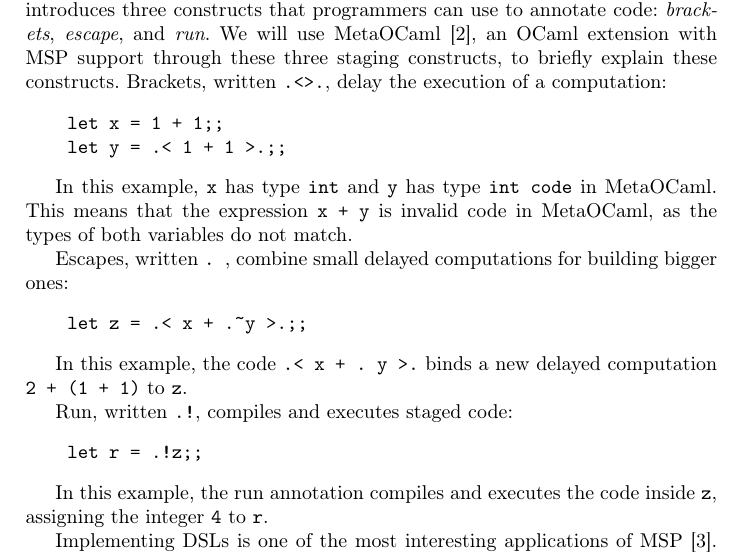
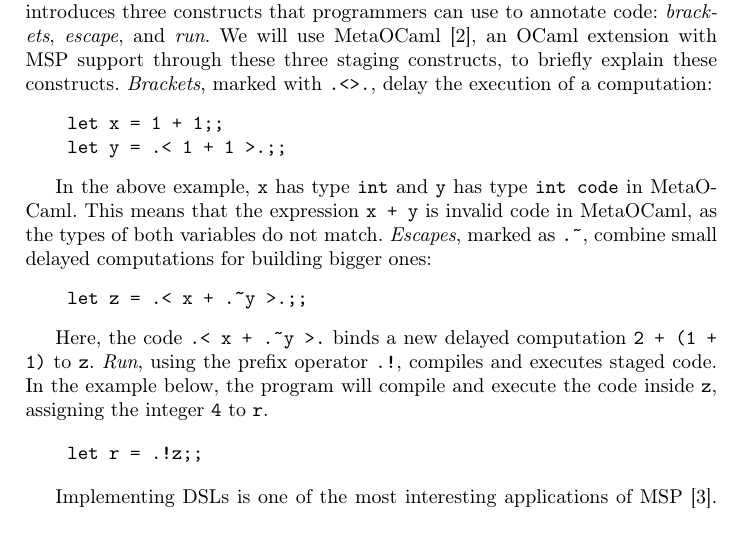
Before and after one commit to ribeirofelix/paper-sblp15, a LaTeX paper (sblp2015.tex): part of page 3 of 10, cut so that both start at the same text, the shorter picture padded with empty space. Compiled offline with pdfLaTeX.

Commit message:
Fix code of .~ in LaTeX; improve text.

```diff
--- a/sblp2015.tex
+++ b/sblp2015.tex
@@ -165,35 +165,29 @@ To do that, it introduces three constructs that programmers can use to
 annotate code: \emph{brackets}, \emph{escape}, and \emph{run}.
 We will use MetaOCaml \cite{Calcagno2003implementing}, an OCaml extension
 with MSP support through these three staging constructs, to briefly explain
-these constructs.
-%
-Brackets, written \texttt{.<>.}, delay the execution of a computation:
+these constructs. \emph{Brackets}, marked with \texttt{.<>.}, delay the execution of a computation:
 \begin{verbatim}
     let x = 1 + 1;;
     let y = .< 1 + 1 >.;;
 \end{verbatim}
 
-In this example, \texttt{x} has type \texttt{int} and \texttt{y} has
+In the above example, \texttt{x} has type \texttt{int} and \texttt{y} has
 type \texttt{int code} in MetaOCaml.
 This means that the expression \texttt{x + y} is invalid code in MetaOCaml,
-as the types of both variables do not match.
-
-Escapes, written \texttt{.~}, combine small delayed computations for building
+as the types of both variables do not match. \emph{Escapes}, marked as \texttt{.\~}, combine small delayed computations for building
 bigger ones:
 \begin{verbatim}
     let z = .< x + .~y >.;;
 \end{verbatim}
 
-In this example, the code \texttt{.< x + .~y >.} binds a new delayed computation
-\texttt{2 + (1 + 1)} to \texttt{z}.
+Here, the code \texttt{.< x + .\~{}y >.} binds a new delayed computation
+\texttt{2 + (1 + 1)} to \texttt{z}. \emph{Run}, using the prefix operator \texttt{.!}, compiles and executes staged code.
+In the example below, the program will compile and execute the code inside
+\texttt{z}, assigning the integer \texttt{4} to \texttt{r}.
 
-Run, written \texttt{.!}, compiles and executes staged code:
 \begin{verbatim}
     let r = .!z;;
 \end{verbatim}
-
-In this example, the run annotation compiles and executes the code inside
-\texttt{z}, assigning the integer \texttt{4} to \texttt{r}.
 
 Implementing DSLs is one of the most interesting applications of MSP \cite{Czarnecki2004DSL}.
 Implementing efficient DSLs, either as interpreters or as compilers,
```
